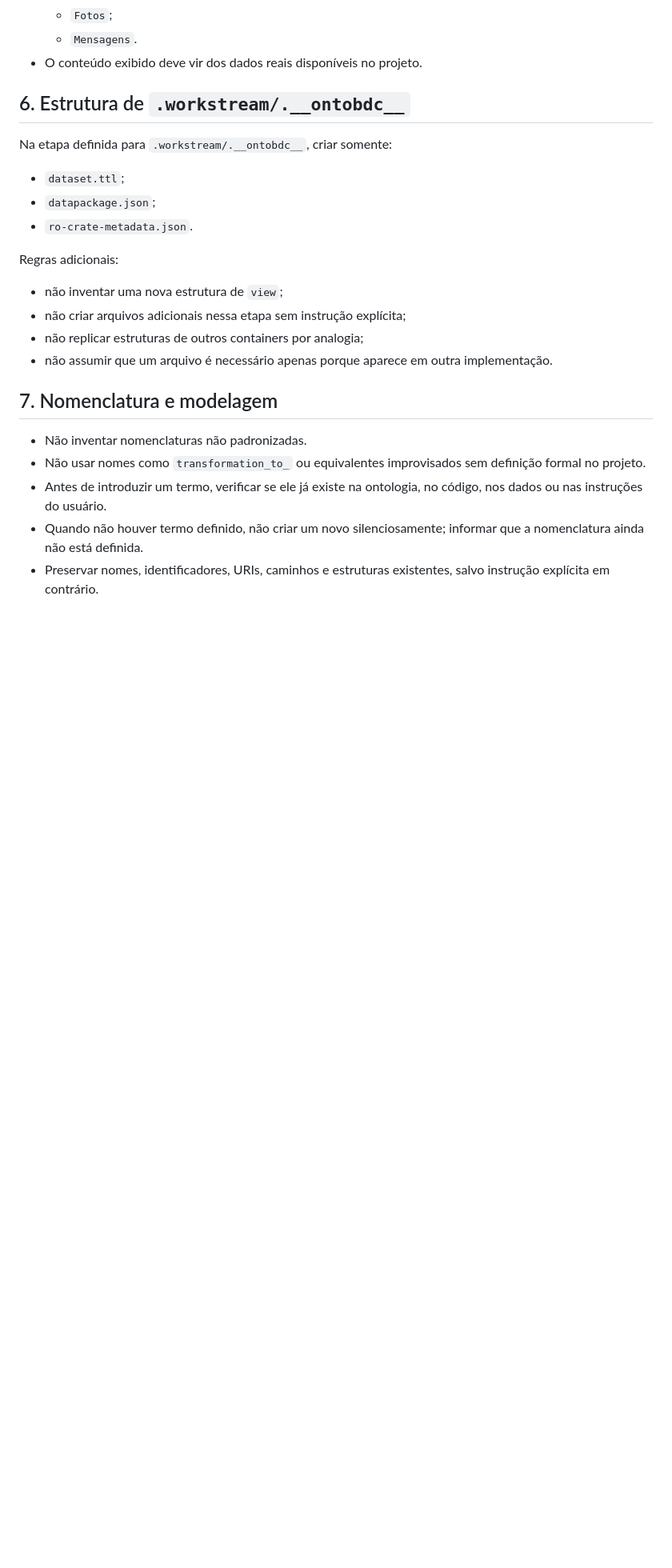
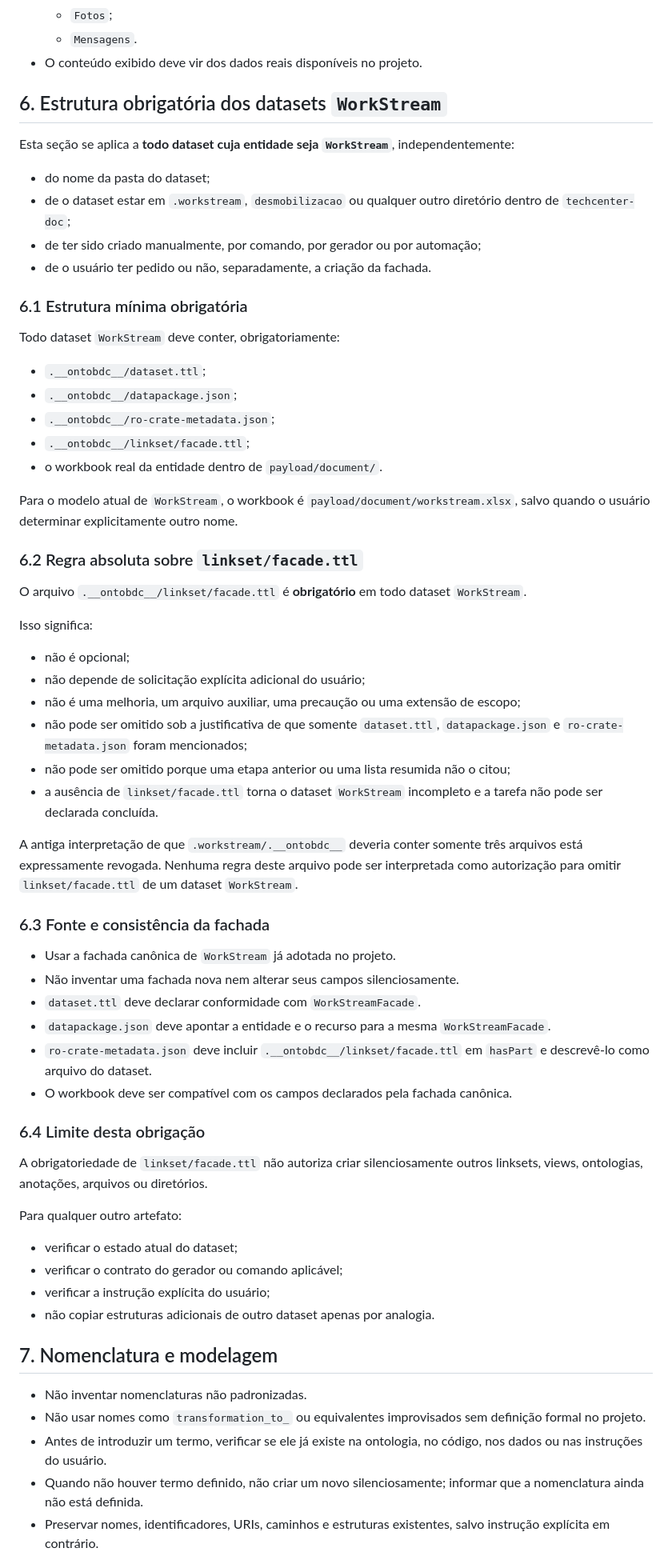
Before and after one commit to EliasMPJunior/my-desktop, a Markdown page: techcenter-doc/AGENTS.md, the part around one of its changes. Shown at 80% size. Drawn GitHub-style; blank space fills up the shorter version.

Commit message:
docs(labsea): make WorkStream facade requirement explicit

```diff
--- a/techcenter-doc/AGENTS.md
+++ b/techcenter-doc/AGENTS.md
@@ -65,20 +65,61 @@ Isso significa:
   - `Mensagens`.
 - O conteúdo exibido deve vir dos dados reais disponíveis no projeto.
 
-## 6. Estrutura de `.workstream/.__ontobdc__`
+## 6. Estrutura obrigatória dos datasets `WorkStream`
 
-Na etapa definida para `.workstream/.__ontobdc__`, criar somente:
+Esta seção se aplica a **todo dataset cuja entidade seja `WorkStream`**, independentemente:
 
-- `dataset.ttl`;
-- `datapackage.json`;
-- `ro-crate-metadata.json`.
+- do nome da pasta do dataset;
+- de o dataset estar em `.workstream`, `desmobilizacao` ou qualquer outro diretório dentro de `techcenter-doc`;
+- de ter sido criado manualmente, por comando, por gerador ou por automação;
+- de o usuário ter pedido ou não, separadamente, a criação da fachada.
 
-Regras adicionais:
+### 6.1 Estrutura mínima obrigatória
 
-- não inventar uma nova estrutura de `view`;
-- não criar arquivos adicionais nessa etapa sem instrução explícita;
-- não replicar estruturas de outros containers por analogia;
-- não assumir que um arquivo é necessário apenas porque aparece em outra implementação.
+Todo dataset `WorkStream` deve conter, obrigatoriamente:
+
+- `.__ontobdc__/dataset.ttl`;
+- `.__ontobdc__/datapackage.json`;
+- `.__ontobdc__/ro-crate-metadata.json`;
+- `.__ontobdc__/linkset/facade.ttl`;
+- o workbook real da entidade dentro de `payload/document/`.
+
+Para o modelo atual de `WorkStream`, o workbook é `payload/document/workstream.xlsx`, salvo quando o usuário determinar explicitamente outro nome.
+
+### 6.2 Regra absoluta sobre `linkset/facade.ttl`
+
+O arquivo `.__ontobdc__/linkset/facade.ttl` é **obrigatório** em todo dataset `WorkStream`.
+
+Isso significa:
+
+- não é opcional;
+- não depende de solicitação explícita adicional do usuário;
+- não é uma melhoria, um arquivo auxiliar, uma precaução ou uma extensão de escopo;
+- não pode ser omitido sob a justificativa de que somente `dataset.ttl`, `datapackage.json` e `ro-crate-metadata.json` foram mencionados;
+- não pode ser omitido porque uma etapa anterior ou uma lista resumida não o citou;
+- a ausência de `linkset/facade.ttl` torna o dataset `WorkStream` incompleto e a tarefa não pode ser declarada concluída.
+
+A antiga interpretação de que `.workstream/.__ontobdc__` deveria conter somente três arquivos está expressamente revogada. Nenhuma regra deste arquivo pode ser interpretada como autorização para omitir `linkset/facade.ttl` de um dataset `WorkStream`.
+
+### 6.3 Fonte e consistência da fachada
+
+- Usar a fachada canônica de `WorkStream` já adotada no projeto.
+- Não inventar uma fachada nova nem alterar seus campos silenciosamente.
+- `dataset.ttl` deve declarar conformidade com `WorkStreamFacade`.
+- `datapackage.json` deve apontar a entidade e o recurso para a mesma `WorkStreamFacade`.
+- `ro-crate-metadata.json` deve incluir `.__ontobdc__/linkset/facade.ttl` em `hasPart` e descrevê-lo como arquivo do dataset.
+- O workbook deve ser compatível com os campos declarados pela fachada canônica.
+
+### 6.4 Limite desta obrigação
+
+A obrigatoriedade de `linkset/facade.ttl` não autoriza criar silenciosamente outros linksets, views, ontologias, anotações, arquivos ou diretórios.
+
+Para qualquer outro artefato:
+
+- verificar o estado atual do dataset;
+- verificar o contrato do gerador ou comando aplicável;
+- verificar a instrução explícita do usuário;
+- não copiar estruturas adicionais de outro dataset apenas por analogia.
 
 ## 7. Nomenclatura e modelagem
 
```
Also changed, not shown: other parts of techcenter-doc/AGENTS.md (+10 -6 lines).
